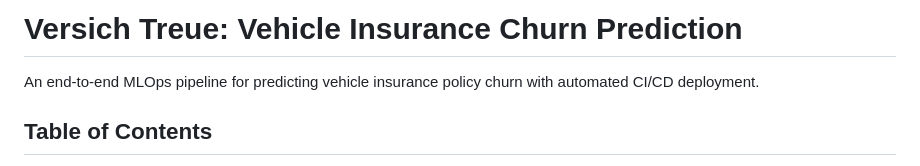
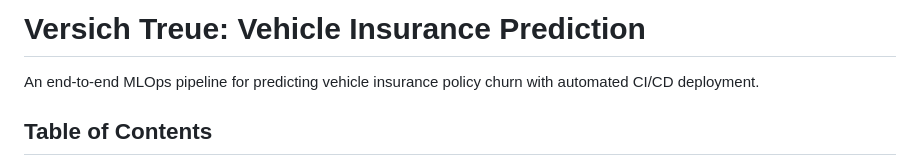
Before and after one commit to sarveshmhadgut/Versich-Treue, a Markdown page: README.md, the part around the change. Rendered like a GitHub page.

```diff
--- a/README.md
+++ b/README.md
@@ -1,4 +1,4 @@
-# Versich Treue: Vehicle Insurance Churn Prediction
+# Versich Treue: Vehicle Insurance Prediction
 
 An end-to-end MLOps pipeline for predicting vehicle insurance policy churn with automated CI/CD deployment.
 
```
